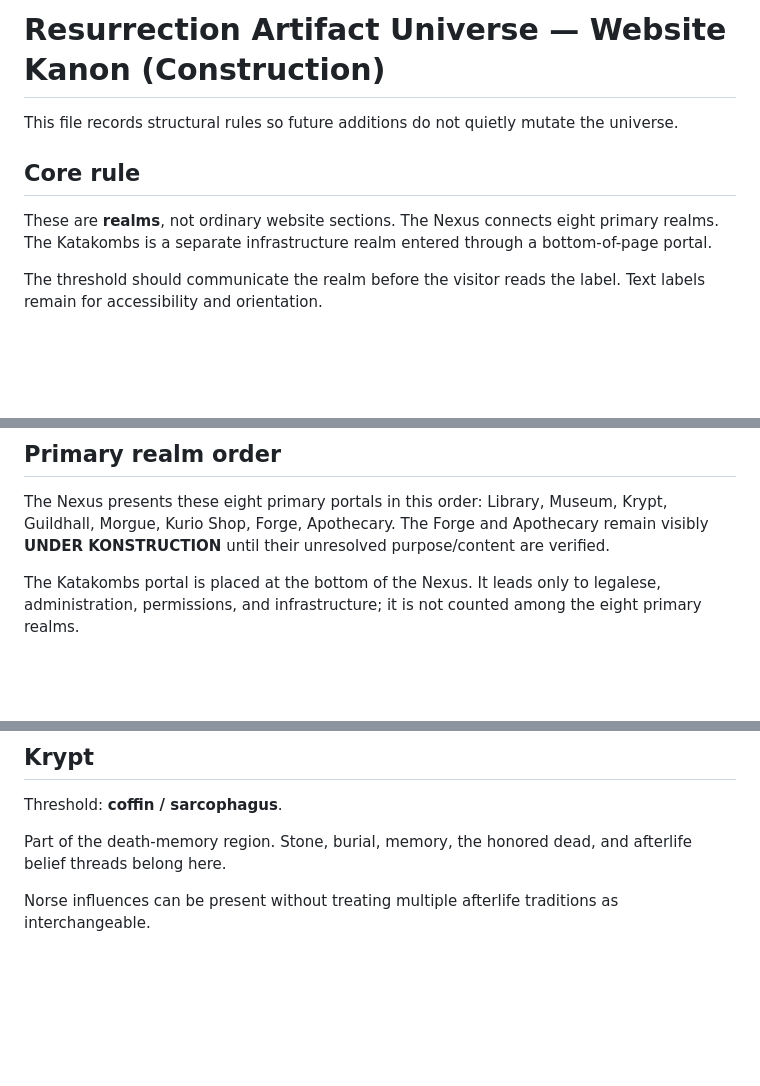
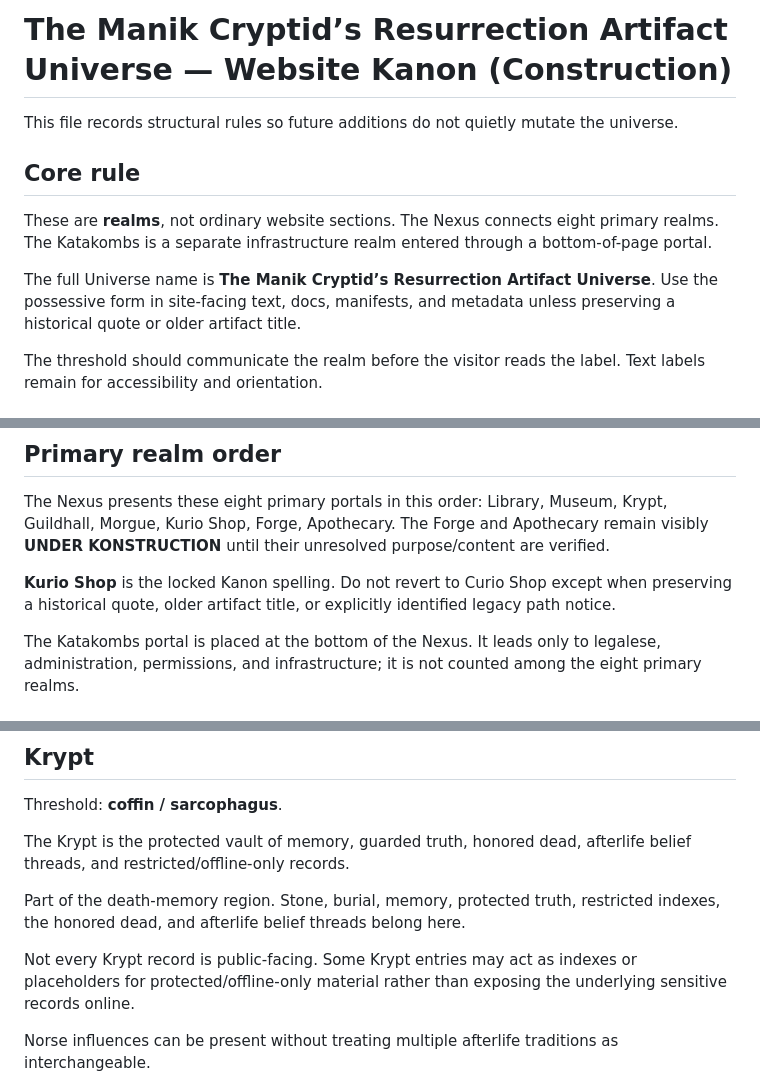
Before and after one commit to manikdemonspawn/the-manik-cryptid, a Markdown page: docs/CANON.md, 3 parts joined by grey strips. Drawn GitHub-style; blank space fills up the shorter version.

Commit message:
Apply KANON correction packet to canon docs

```diff
--- a/docs/CANON.md
+++ b/docs/CANON.md
@@ -1,10 +1,12 @@
-# Resurrection Artifact Universe — Website Kanon (Construction)
+# The Manik Cryptid’s Resurrection Artifact Universe — Website Kanon (Construction)
 
 This file records structural rules so future additions do not quietly mutate the universe.
 
 ## Core rule
 
 These are **realms**, not ordinary website sections. The Nexus connects eight primary realms. The Katakombs is a separate infrastructure realm entered through a bottom-of-page portal.
+
+The full Universe name is **The Manik Cryptid’s Resurrection Artifact Universe**. Use the possessive form in site-facing text, docs, manifests, and metadata unless preserving a historical quote or older artifact title.
 
 The threshold should communicate the realm before the visitor reads the label. Text labels remain for accessibility and orientation.
 
@@ -25,6 +27,8 @@ The threshold should communicate the realm before the visitor reads the label. T
 ## Primary realm order
 
 The Nexus presents these eight primary portals in this order: Library, Museum, Krypt, Guildhall, Morgue, Kurio Shop, Forge, Apothecary. The Forge and Apothecary remain visibly **UNDER KONSTRUCTION** until their unresolved purpose/content are verified.
+
+**Kurio Shop** is the locked Kanon spelling. Do not revert to Curio Shop except when preserving a historical quote, older artifact title, or explicitly identified legacy path notice.
 
 The Katakombs portal is placed at the bottom of the Nexus. It leads only to legalese, administration, permissions, and infrastructure; it is not counted among the eight primary realms.
 
@@ -114,7 +118,11 @@ Norse death-memory influence can exist around the Morgue without turning the cli
 
 Threshold: **coffin / sarcophagus**.
 
-Part of the death-memory region. Stone, burial, memory, the honored dead, and afterlife belief threads belong here.
+The Krypt is the protected vault of memory, guarded truth, honored dead, afterlife belief threads, and restricted/offline-only records.
+
+Part of the death-memory region. Stone, burial, memory, protected truth, restricted indexes, the honored dead, and afterlife belief threads belong here.
+
+Not every Krypt record is public-facing. Some Krypt entries may act as indexes or placeholders for protected/offline-only material rather than exposing the underlying sensitive records online.
 
 Norse influences can be present without treating multiple afterlife traditions as interchangeable.
 
```
